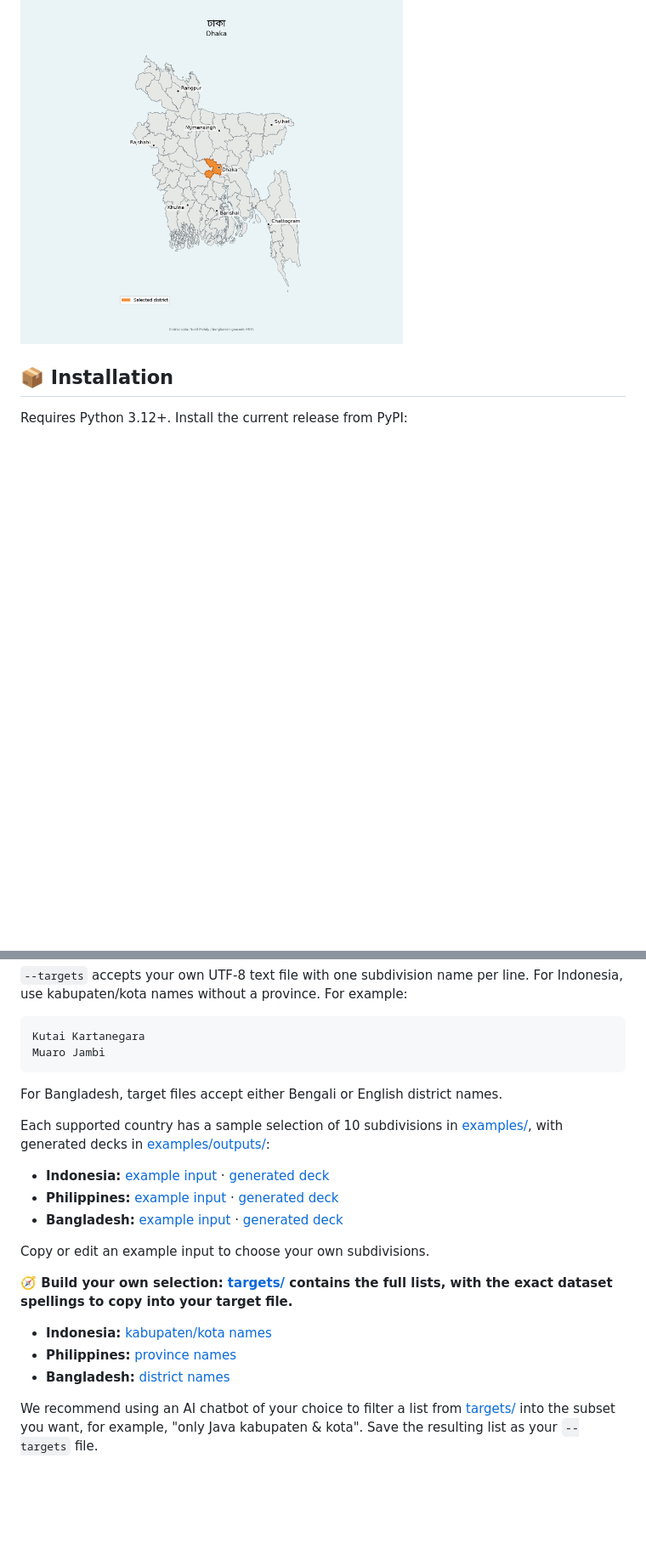
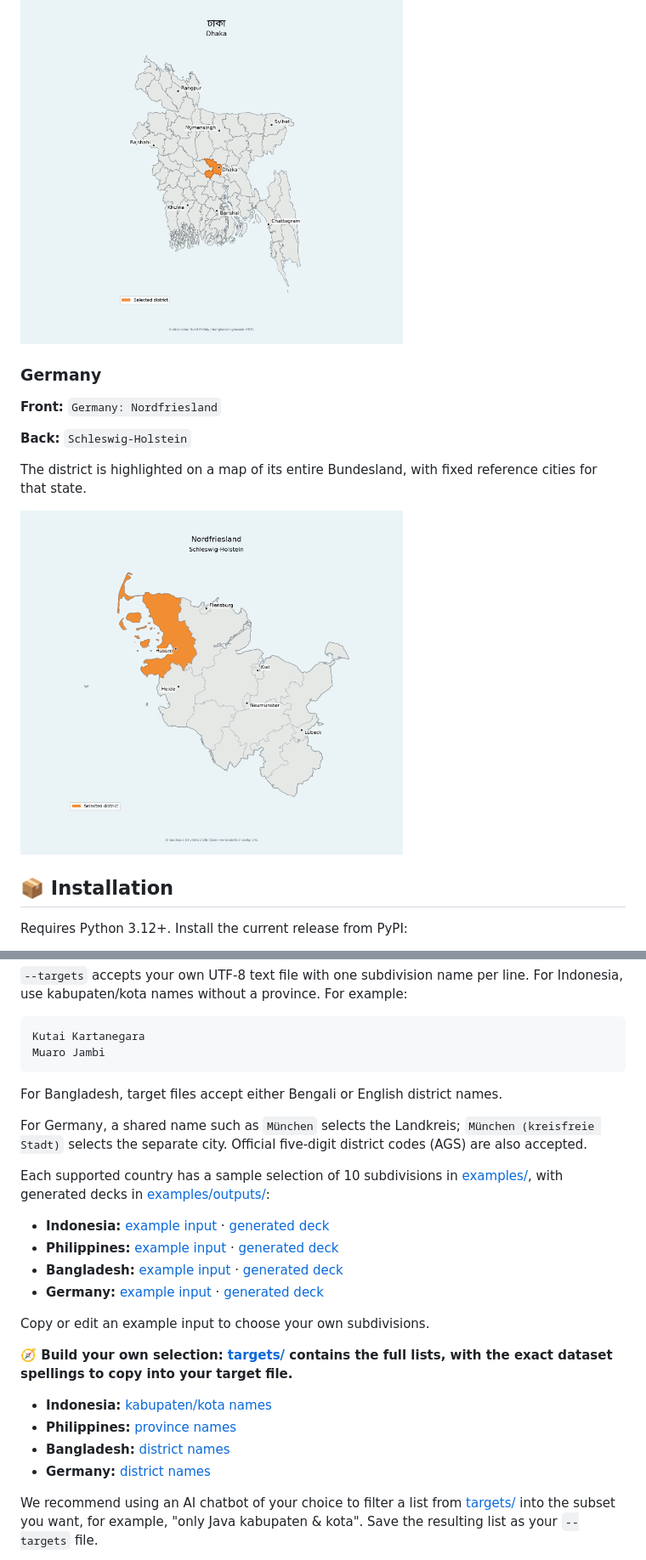
Before and after one commit to chrbrunk/geo-anki, a Markdown page: README.md, 2 parts joined by grey strips. Shown at 85% size. Rendered like a GitHub page; pictures changed too: examples/images/nordfriesland.png (added); blank space fills up the shorter version.

Commit message:
feat: add German districts with Bundesland maps

```diff
--- a/README.md
+++ b/README.md
@@ -70,6 +71,17 @@ the Bengali district name; map titles show both Bengali and English names.
 
 <img src="examples/images/dhaka.png" alt="Map of Bangladesh highlighting Dhaka district, with a Bengali and English title and reference cities" width="450">
 
+### Germany
+
+**Front:** `Germany: Nordfriesland`
+
+**Back:** `Schleswig-Holstein`
+
+The district is highlighted on a map of its entire Bundesland, with fixed
+reference cities for that state.
+
+<img src="examples/images/nordfriesland.png" alt="Map of Schleswig-Holstein highlighting Landkreis Nordfriesland with reference cities" width="450">
+
 ## 📦 Installation
 
 Requires Python 3.12+. Install the current release from PyPI:
@@ -101,6 +113,10 @@ Muaro Jambi
 
 For Bangladesh, target files accept either Bengali or English district names.
 
+For Germany, a shared name such as `München` selects the Landkreis;
+`München (kreisfreie Stadt)` selects the separate city. Official five-digit
+district codes (AGS) are also accepted.
+
 Each supported country has a sample selection of 10 subdivisions in
 [examples/](examples/), with generated decks in
 [examples/outputs/](examples/outputs/):
@@ -111,6 +127,8 @@ Each supported country has a sample selection of 10 subdivisions in
   [generated deck](examples/outputs/philippines.apkg)
 - **Bangladesh:** [example input](examples/bangladesh.txt) ·
   [generated deck](examples/outputs/bangladesh.apkg)
+- **Germany:** [example input](examples/germany.txt) ·
+  [generated deck](examples/outputs/germany.apkg)
 
 Copy or edit an example input to choose your own subdivisions.
 
@@ -120,6 +138,7 @@ with the exact dataset spellings to copy into your target file.**
 - **Indonesia:** [kabupaten/kota names](targets/indonesia.txt)
 - **Philippines:** [province names](targets/philippines.txt)
 - **Bangladesh:** [district names](targets/bangladesh.txt)
+- **Germany:** [district names](targets/germany.txt)
 
 We recommend using an AI chatbot of your choice to filter a list from
 [targets/](targets/) into the subset you want, for example, "only Java kabupaten
```
Also changed, not shown: other parts of README.md (+6 -0 lines), 12 other files.
